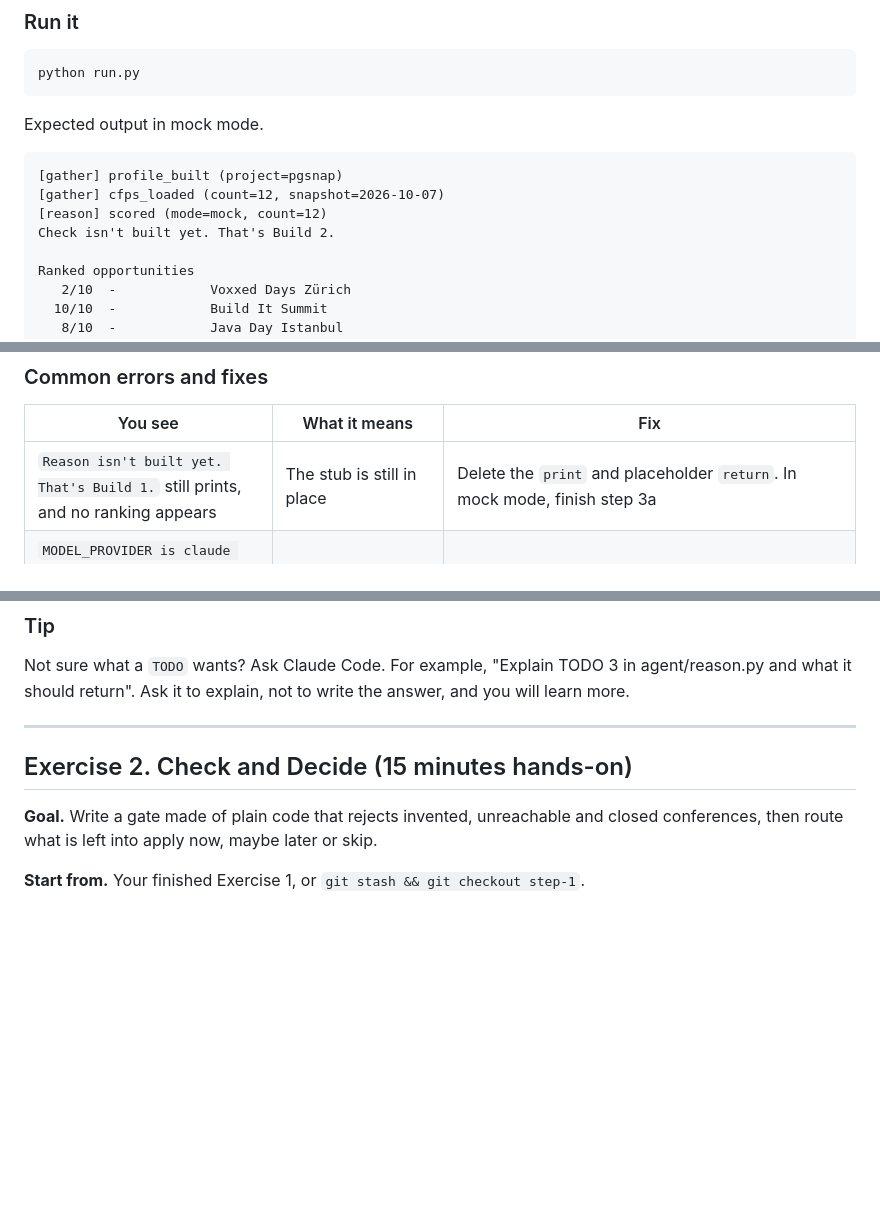
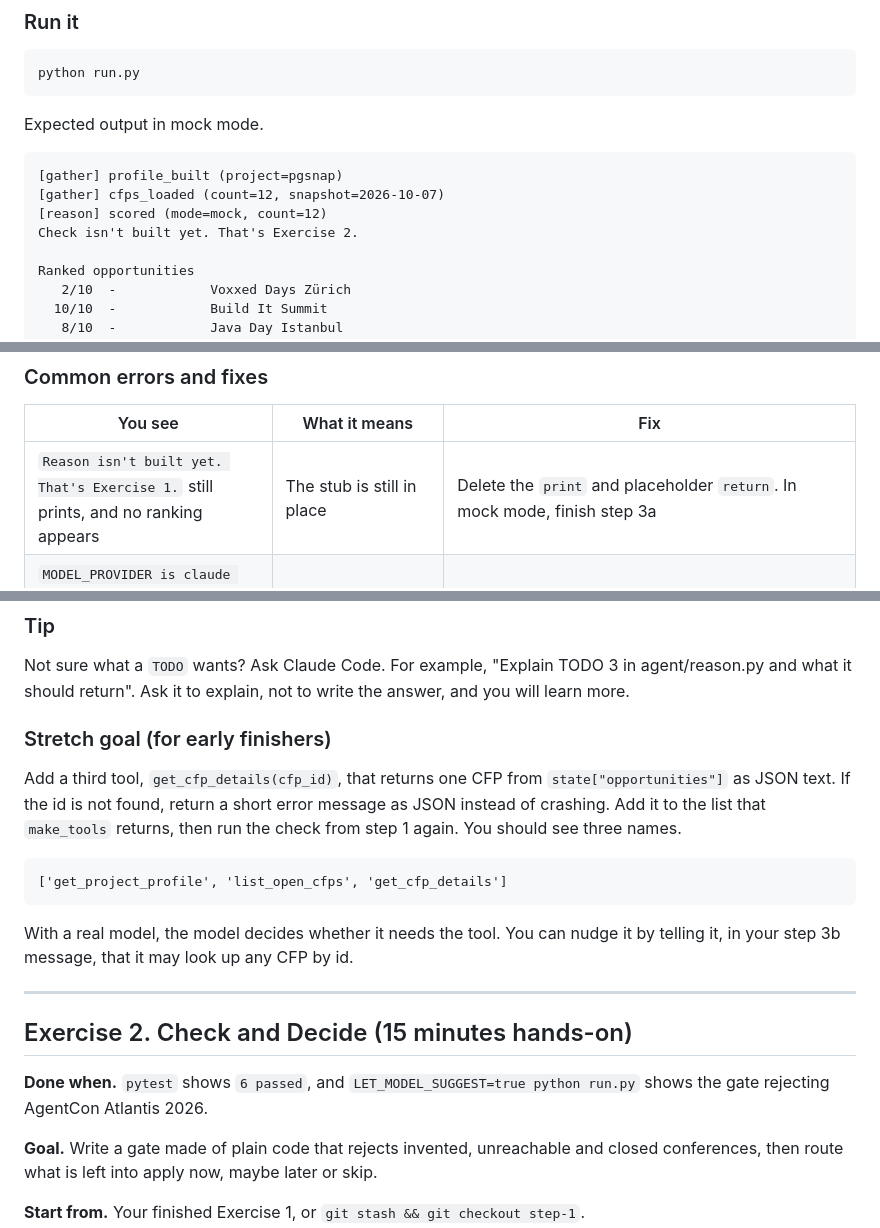
Before and after one commit to daphnecharles/zero-to-running-agent, a Markdown page: EXERCISES.md, 3 parts joined by grey strips. Rendered like a GitHub page; blank space fills up the shorter version.

````diff
--- a/EXERCISES.md
+++ b/EXERCISES.md
@@ -107,7 +109,7 @@ Expected output in mock mode.
 [gather] profile_built (project=pgsnap)
 [gather] cfps_loaded (count=12, snapshot=2026-10-07)
 [reason] scored (mode=mock, count=12)
-Check isn't built yet. That's Build 2.
+Check isn't built yet. That's Exercise 2.
 
 Ranked opportunities
    2/10  -            Voxxed Days Zürich
@@ -139,7 +141,7 @@ The scores will differ from the mock ones. They come from a model reading the RE
 
 | You see | What it means | Fix |
 |---|---|---|
-| `Reason isn't built yet. That's Build 1.` still prints, and no ranking appears | The stub is still in place | Delete the `print` and placeholder `return`. In mock mode, finish step 3a |
+| `Reason isn't built yet. That's Exercise 1.` still prints, and no ranking appears | The stub is still in place | Delete the `print` and placeholder `return`. In mock mode, finish step 3a |
 | `MODEL_PROVIDER is claude but ANTHROPIC_API_KEY isn't set` (or `GOOGLE_API_KEY` for Gemini) from `setup_check.py` | Your key is missing from `.env` | Open `.env`, paste the key after the `=` with no quotes, save, run `python scripts/setup_check.py` again. No key yet? Set `MODEL_PROVIDER=mock` |
 | `This API key is not scoped to a workspace` | A Claude key created outside a workspace | In the Claude Console, create the key inside a workspace and replace it in `.env` |
 | `429 RESOURCE_EXHAUSTED` from Gemini | The free tier allows about 15 requests per minute | The repo waits and retries by itself (`Gemini free tier is rate limited, waiting...`). If it still fails, wait a minute and avoid running back to back. A full run uses 4 to 6 requests |
@@ -160,9 +162,21 @@ This saves your edits out of the way and switches you to a branch where Exercise
 
 Not sure what a `TODO` wants? Ask Claude Code. For example, "Explain TODO 3 in agent/reason.py and what it should return". Ask it to explain, not to write the answer, and you will learn more.
 
+### Stretch goal (for early finishers)
+
+Add a third tool, `get_cfp_details(cfp_id)`, that returns one CFP from `state["opportunities"]` as JSON text. If the id is not found, return a short error message as JSON instead of crashing. Add it to the list that `make_tools` returns, then run the check from step 1 again. You should see three names.
+
+```text
+['get_project_profile', 'list_open_cfps', 'get_cfp_details']
+```
+
+With a real model, the model decides whether it needs the tool. You can nudge it by telling it, in your step 3b message, that it may look up any CFP by id.
+
 ---
 
 ## Exercise 2. Check and Decide (15 minutes hands-on)
+
+**Done when.** `pytest` shows `6 passed`, and `LET_MODEL_SUGGEST=true python run.py` shows the gate rejecting AgentCon Atlantis 2026.
 
 **Goal.** Write a gate made of plain code that rejects invented, unreachable and closed conferences, then route what is left into apply now, maybe later or skip.
 
````
Also changed, not shown: other parts of EXERCISES.md (+45 -6 lines), README.md (+21 -3 lines).
